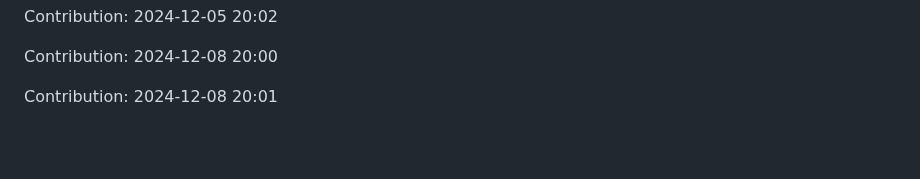
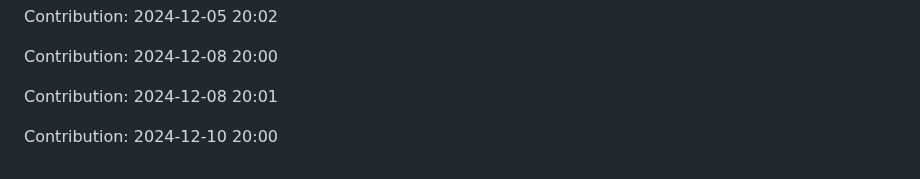
Before and after one commit to sohamgoswami07/AI-Tic-Tac-Toe, a Markdown page: README.md, the part around the change. Rendered like a GitHub page; blank space fills up the shorter version.

Commit message:
"Contribution: 2024-12-10 20:00"

```diff
--- a/README.md
+++ b/README.md
@@ -347,3 +347,5 @@ Contribution: 2024-12-05 20:02
 Contribution: 2024-12-08 20:00
 
 Contribution: 2024-12-08 20:01
+
+Contribution: 2024-12-10 20:00
```
